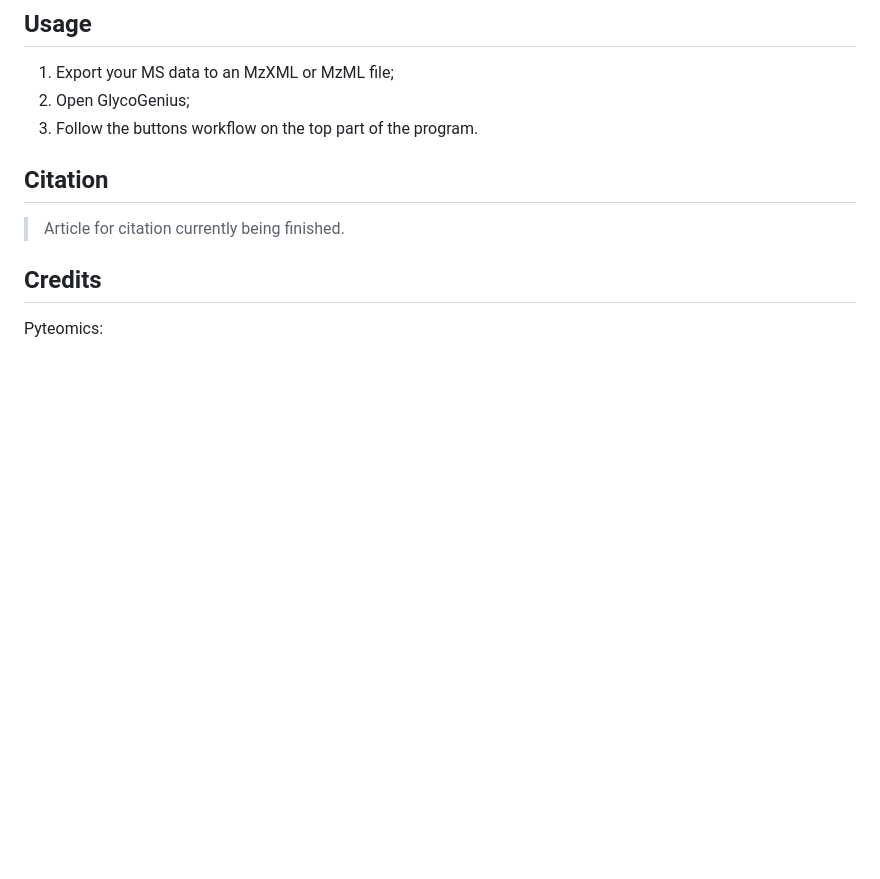
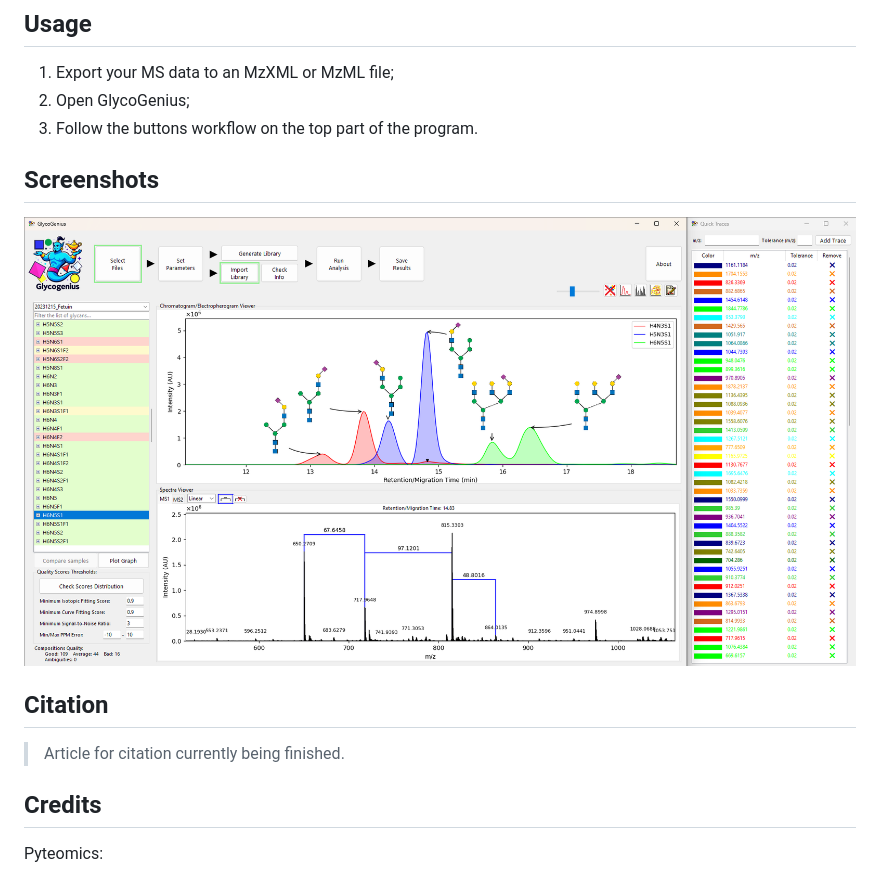
Before and after one commit to LoponteHF/GlycoGenius_GUI, a Markdown page: README.md, the part around the change. Drawn GitHub-style; pictures changed too: screenshot1.png (added); blank space fills up the shorter version.

```diff
--- a/README.md
+++ b/README.md
@@ -37,6 +37,9 @@ There are two ways to install it:
 1. Export your MS data to an MzXML or MzML file;
 2. Open GlycoGenius;
 3. Follow the buttons workflow on the top part of the program.
+
+## Screenshots
+![Graphical User Interface](./screenshot1.png "GlycoGenius GUI")
 
 ## Citation
 
```
Also changed, not shown: 6 other files.
